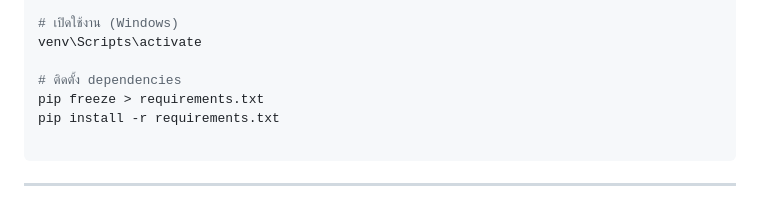
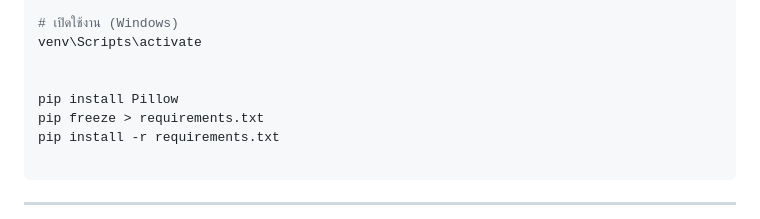
Before and after one commit to droply2550/NexusFix, a Markdown page: NexusFix-main/README.md, the part around one of its changes. Rendered like a GitHub page.

```diff
--- a/NexusFix-main/README.md
+++ b/NexusFix-main/README.md
@@ -41,7 +41,8 @@ python -m venv venv
 # เปิดใช้งาน (Windows)
 venv\Scripts\activate
 
-# ติดตั้ง dependencies
+
+pip install Pillow
 pip freeze > requirements.txt
 pip install -r requirements.txt
 
```
Also changed, not shown: other parts of NexusFix-main/README.md (+5 -7 lines).
